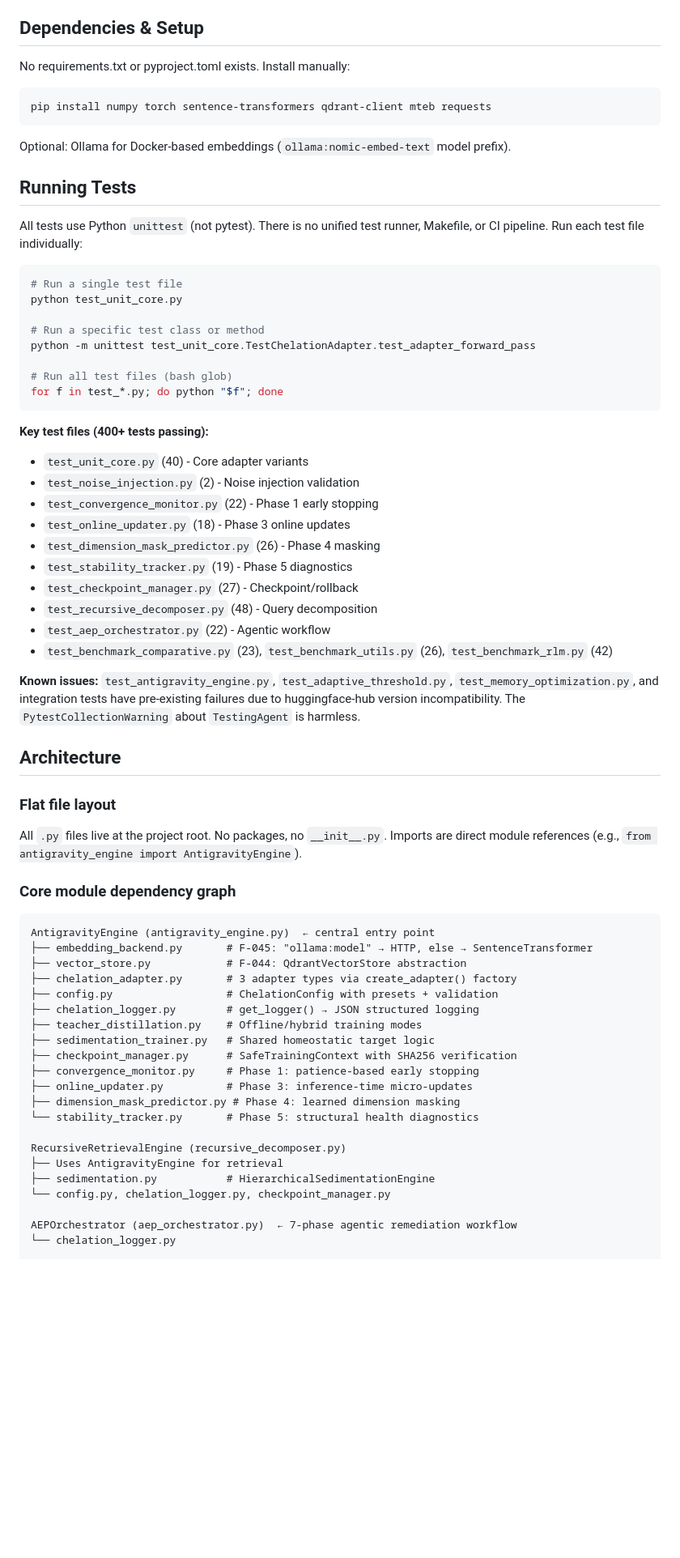
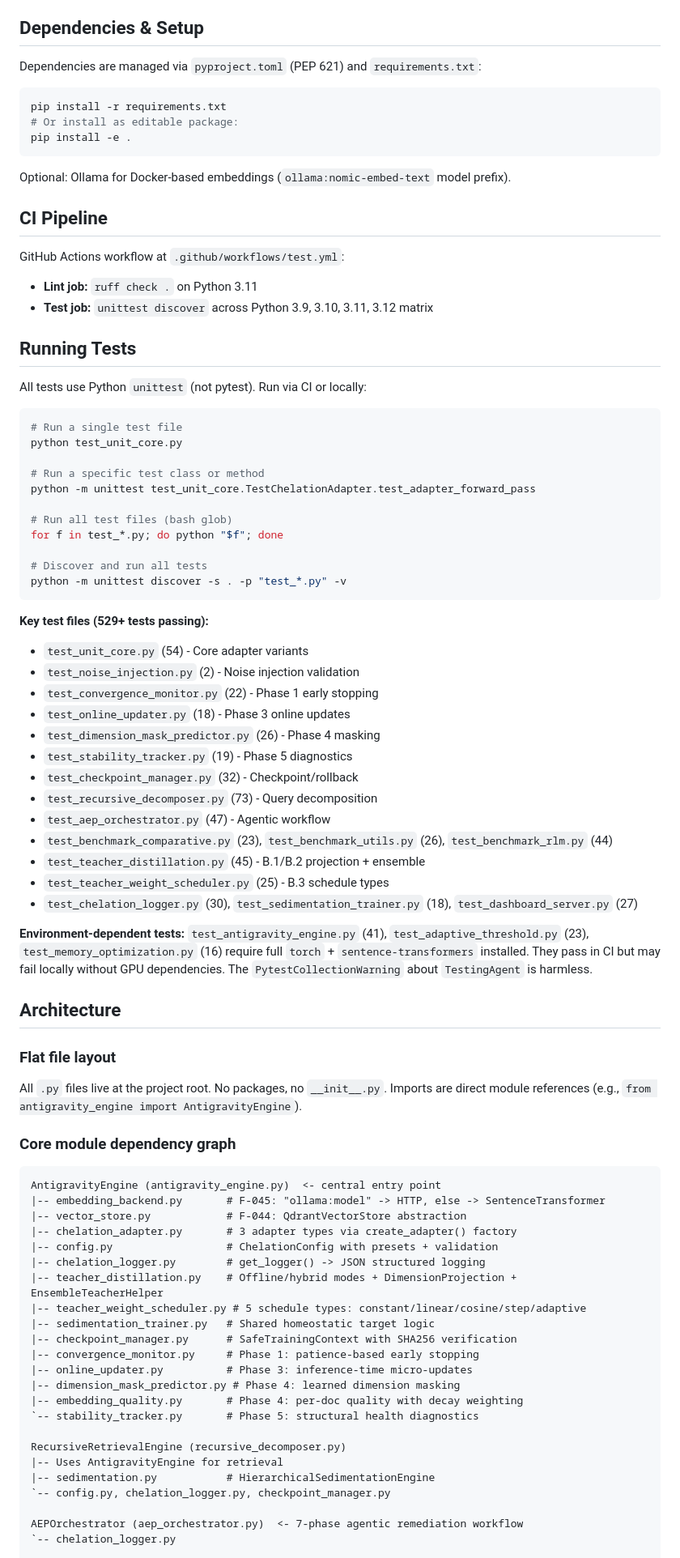
Before and after one commit to mattmre/CHELATEDAI, a Markdown page: CLAUDE.md, the part around one of its changes. Shown at 81% size. Rendered like a GitHub page; blank space fills up the shorter version.

````diff
--- a/CLAUDE.md
+++ b/CLAUDE.md
@@ -8,17 +8,25 @@ ChelatedAI is a research prototype for adaptive vector search with self-correcti
 
 ## Dependencies & Setup
 
-No requirements.txt or pyproject.toml exists. Install manually:
+Dependencies are managed via `pyproject.toml` (PEP 621) and `requirements.txt`:
 
 ```bash
-pip install numpy torch sentence-transformers qdrant-client mteb requests
+pip install -r requirements.txt
+# Or install as editable package:
+pip install -e .
 ```
 
 Optional: Ollama for Docker-based embeddings (`ollama:nomic-embed-text` model prefix).
 
+## CI Pipeline
+
+GitHub Actions workflow at `.github/workflows/test.yml`:
+- **Lint job:** `ruff check .` on Python 3.11
+- **Test job:** `unittest discover` across Python 3.9, 3.10, 3.11, 3.12 matrix
+
 ## Running Tests
 
-All tests use Python `unittest` (not pytest). There is no unified test runner, Makefile, or CI pipeline. Run each test file individually:
+All tests use Python `unittest` (not pytest). Run via CI or locally:
 
 ```bash
 # Run a single test file
@@ -29,21 +37,27 @@ python -m unittest test_unit_core.TestChelationAdapter.test_adapter_forward_pass
 
 # Run all test files (bash glob)
 for f in test_*.py; do python "$f"; done
+
+# Discover and run all tests
+python -m unittest discover -s . -p "test_*.py" -v
 ```
 
-**Key test files (400+ tests passing):**
-- `test_unit_core.py` (40) - Core adapter variants
+**Key test files (529+ tests passing):**
+- `test_unit_core.py` (54) - Core adapter variants
 - `test_noise_injection.py` (2) - Noise injection validation
 - `test_convergence_monitor.py` (22) - Phase 1 early stopping
 - `test_online_updater.py` (18) - Phase 3 online updates
 - `test_dimension_mask_predictor.py` (26) - Phase 4 masking
 - `test_stability_tracker.py` (19) - Phase 5 diagnostics
-- `test_checkpoint_manager.py` (27) - Checkpoint/rollback
-- `test_recursive_decomposer.py` (48) - Query decomposition
-- `test_aep_orchestrator.py` (22) - Agentic workflow
-- `test_benchmark_comparative.py` (23), `test_benchmark_utils.py` (26), `test_benchmark_rlm.py` (42)
+- `test_checkpoint_manager.py` (32) - Checkpoint/rollback
+- `test_recursive_decomposer.py` (73) - Query decomposition
+- `test_aep_orchestrator.py` (47) - Agentic workflow
+- `test_benchmark_comparative.py` (23), `test_benchmark_utils.py` (26), `test_benchmark_rlm.py` (44)
+- `test_teacher_distillation.py` (45) - B.1/B.2 projection + ensemble
+- `test_teacher_weight_scheduler.py` (25) - B.3 schedule types
+- `test_chelation_logger.py` (30), `test_sedimentation_trainer.py` (18), `test_dashboard_server.py` (27)
 
-**Known issues:** `test_antigravity_engine.py`, `test_adaptive_threshold.py`, `test_memory_optimization.py`, and integration tests have pre-existing failures due to huggingface-hub version incompatibility. The `PytestCollectionWarning` about `TestingAgent` is harmless.
+**Environment-dependent tests:** `test_antigravity_engine.py` (41), `test_adaptive_threshold.py` (23), `test_memory_optimization.py` (16) require full `torch` + `sentence-transformers` installed. They pass in CI but may fail locally without GPU dependencies. The `PytestCollectionWarning` about `TestingAgent` is harmless.
 
 ## Architecture
 
@@ -54,25 +68,27 @@ All `.py` files live at the project root. No packages, no `__init__.py`. Imports
 ### Core module dependency graph
 
 ```
-AntigravityEngine (antigravity_engine.py)  ← central entry point
-├── embedding_backend.py       # F-045: "ollama:model" → HTTP, else → SentenceTransformer
-├── vector_store.py            # F-044: QdrantVectorStore abstraction
-├── chelation_adapter.py       # 3 adapter types via create_adapter() factory
-├── config.py                  # ChelationConfig with presets + validation
-├── chelation_logger.py        # get_logger() → JSON structured logging
-├── teacher_distillation.py    # Offline/hybrid training modes
-├── sedimentation_trainer.py   # Shared homeostatic target logic
-├── checkpoint_manager.py      # SafeTrainingContext with SHA256 verification
-├── convergence_monitor.py     # Phase 1: patience-based early stopping
-├── online_updater.py          # Phase 3: inference-time micro-updates
-├── dimension_mask_predictor.py # Phase 4: learned dimension masking
-└── stability_tracker.py       # Phase 5: structural health diagnostics
+AntigravityEngine (antigravity_engine.py)  <- central entry point
+|-- embedding_backend.py       # F-045: "ollama:model" -> HTTP, else -> SentenceTransformer
+|-- vector_store.py            # F-044: QdrantVectorStore abstraction
+|-- chelation_adapter.py       # 3 adapter types via create_adapter() factory
+|-- config.py                  # ChelationConfig with presets + validation
+|-- chelation_logger.py        # get_logger() -> JSON structured logging
+|-- teacher_distillation.py    # Offline/hybrid modes + DimensionProjection + EnsembleTeacherHelper
+|-- teacher_weight_scheduler.py # 5 schedule types: constant/linear/cosine/step/adaptive
+|-- sedimentation_trainer.py   # Shared homeostatic target logic
+|-- checkpoint_manager.py      # SafeTrainingContext with SHA256 verification
+|-- convergence_monitor.py     # Phase 1: patience-based early stopping
+|-- online_updater.py          # Phase 3: inference-time micro-updates
+|-- dimension_mask_predictor.py # Phase 4: learned dimension masking
+|-- embedding_quality.py       # Phase 4: per-doc quality with decay weighting
+`-- stability_tracker.py       # Phase 5: structural health diagnostics
 
 RecursiveRetrievalEngine (recursive_decomposer.py)
-├── Uses AntigravityEngine for retrieval
-├── sedimentation.py           # HierarchicalSedimentationEngine
-└── config.py, chelation_logger.py, checkpoint_manager.py
+|-- Uses AntigravityEngine for retrieval
+|-- sedimentation.py           # HierarchicalSedimentationEngine
+`-- config.py, chelation_logger.py, checkpoint_manager.py
 
-AEPOrchestrator (aep_orchestrator.py)  ← 7-phase agentic remediation workflow
-└── chelation_logger.py
+AEPOrchestrator (aep_orchestrator.py)  <- 7-phase agentic remediation workflow
+`-- chelation_logger.py
 
````
Also changed, not shown: other parts of CLAUDE.md (+11 -9 lines), docs/ARCH AGENTIC ENGINEERING AND PLANNING/session-log-2026-02-26-session21.md (added, +68 -0 lines).
